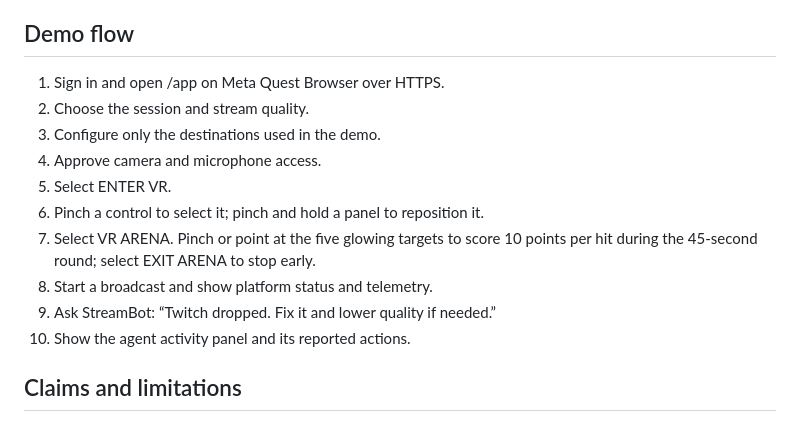
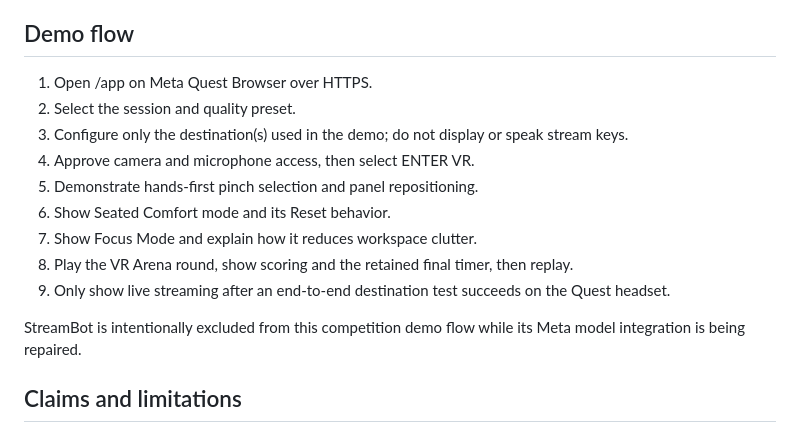
Before and after one commit to devshieldhq/Streamlink, a Markdown page: QUEST_CREATOR_STUDIO.md, the part around the change. Rendered like a GitHub page.

Commit message:
Align Quest demo walkthrough with competition scope

```diff
--- a/QUEST_CREATOR_STUDIO.md
+++ b/QUEST_CREATOR_STUDIO.md
@@ -21,17 +21,17 @@ A seated, hands-first virtual workspace for creators who need to manage a live b
 - Camera/microphone tracks released when the immersive session ends or page exits.
 
 ## Demo flow
-1. Sign in and open /app on Meta Quest Browser over HTTPS.
-2. Choose the session and stream quality.
-3. Configure only the destinations used in the demo.
-4. Approve camera and microphone access.
-5. Select ENTER VR.
-6. Pinch a control to select it; pinch and hold a panel to reposition it.
-7. Select VR ARENA. Pinch or point at the five glowing targets to score 10 points per hit during the 45-second round; select EXIT ARENA to stop early.
-7. Start a broadcast and show platform status and telemetry.
-8. Ask StreamBot: “Twitch dropped. Fix it and lower quality if needed.”
-9. Show the agent activity panel and its reported actions.
+1. Open /app on Meta Quest Browser over HTTPS.
+2. Select the session and quality preset.
+3. Configure only the destination(s) used in the demo; do not display or speak stream keys.
+4. Approve camera and microphone access, then select ENTER VR.
+5. Demonstrate hands-first pinch selection and panel repositioning.
+6. Show Seated Comfort mode and its Reset behavior.
+7. Show Focus Mode and explain how it reduces workspace clutter.
+8. Play the VR Arena round, show scoring and the retained final timer, then replay.
+9. Only show live streaming after an end-to-end destination test succeeds on the Quest headset.
 
+StreamBot is intentionally excluded from this competition demo flow while its Meta model integration is being repaired.
 ## Claims and limitations
 - External comments are not automatically imported unless an official platform API/webhook is configured.
 - Cross-platform social moderation is not yet an implemented in-room action.
```
